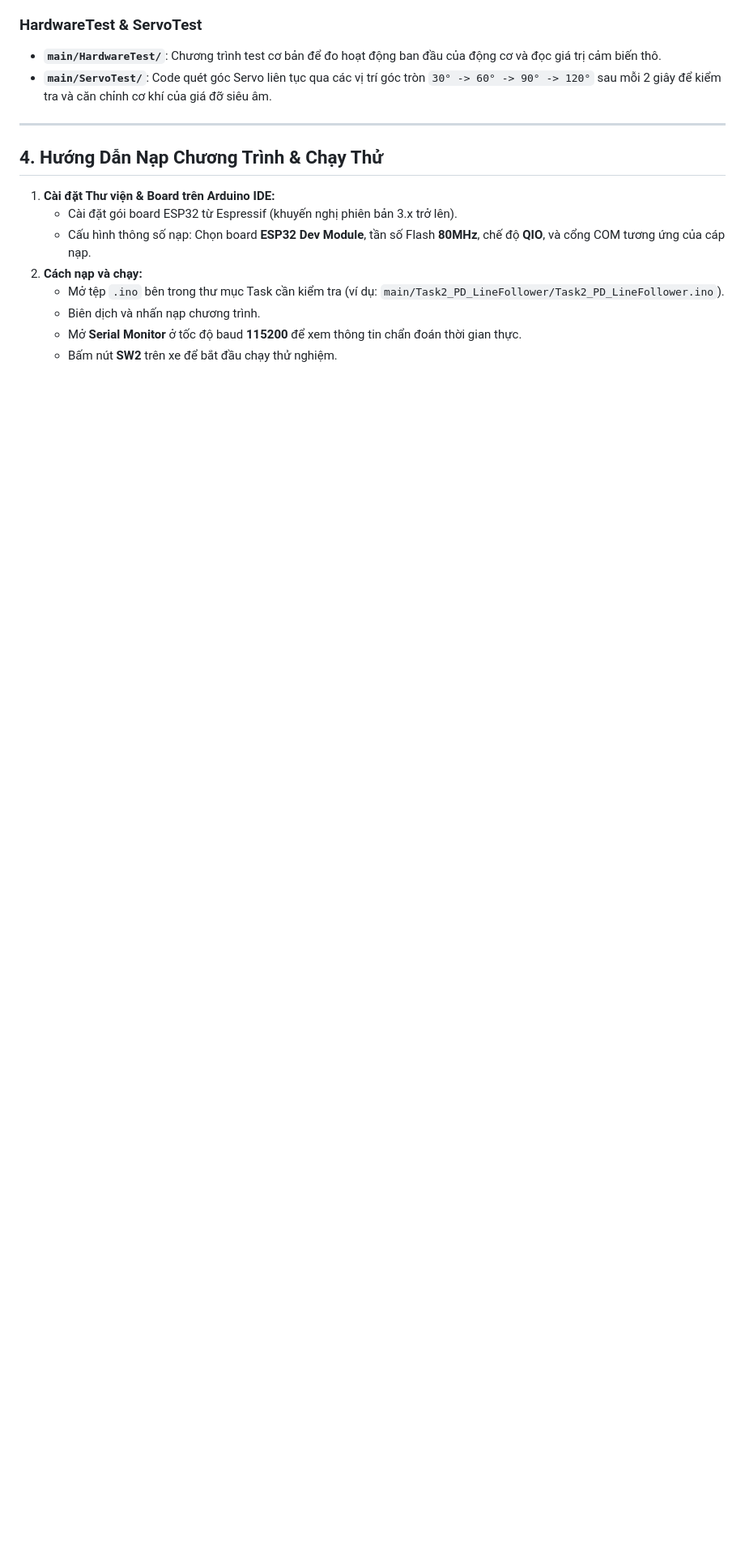
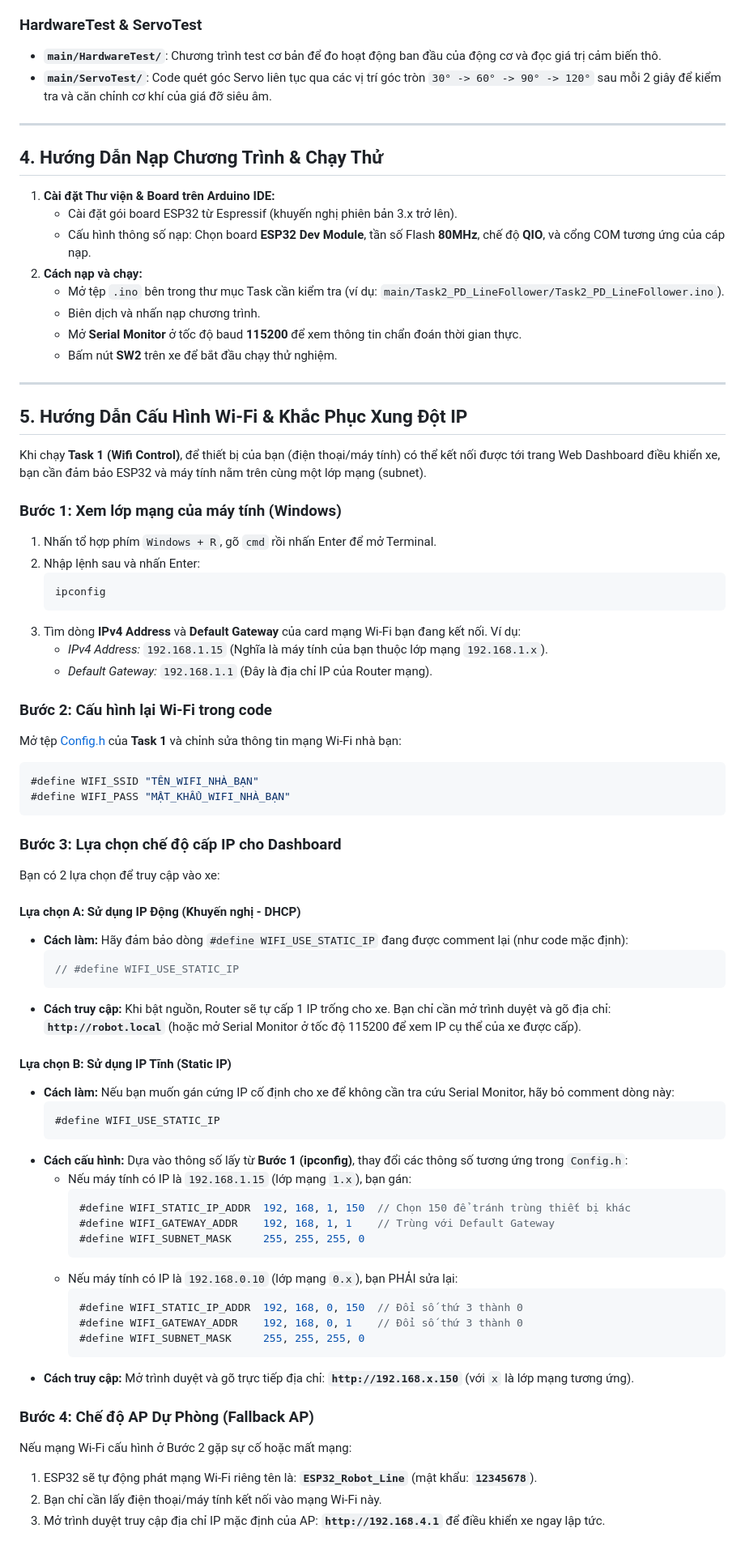
Before and after one commit to trandat09062003/DK_wifi_Do_Line_Tranh_vat_can, a Markdown page: README.md, the part around the change. Shown at 81% size. GitHub-like rendering; blank space fills up the shorter version.

Commit message:
Boc sung huong dan ipconfig va cau hinh wifi trong README

````diff
--- a/README.md
+++ b/README.md
@@ -85,3 +85,62 @@ Mã nguồn được tổ chức thành 3 chế độ (Task) độc lập và m
     *   Biên dịch và nhấn nạp chương trình.
     *   Mở **Serial Monitor** ở tốc độ baud **115200** để xem thông tin chẩn đoán thời gian thực.
     *   Bấm nút **SW2** trên xe để bắt đầu chạy thử nghiệm.
+
+---
+
+## 5. Hướng Dẫn Cấu Hình Wi-Fi & Khắc Phục Xung Đột IP
+
+Khi chạy **Task 1 (Wifi Control)**, để thiết bị của bạn (điện thoại/máy tính) có thể kết nối được tới trang Web Dashboard điều khiển xe, bạn cần đảm bảo ESP32 và máy tính nằm trên cùng một lớp mạng (subnet).
+
+### Bước 1: Xem lớp mạng của máy tính (Windows)
+1.  Nhấn tổ hợp phím `Windows + R`, gõ `cmd` rồi nhấn Enter để mở Terminal.
+2.  Nhập lệnh sau và nhấn Enter:
+    ```bash
+    ipconfig
+    ```
+3.  Tìm dòng **IPv4 Address** và **Default Gateway** của card mạng Wi-Fi bạn đang kết nối. Ví dụ:
+    *   *IPv4 Address:* `192.168.1.15` (Nghĩa là máy tính của bạn thuộc lớp mạng `192.168.1.x`).
+    *   *Default Gateway:* `192.168.1.1` (Đây là địa chỉ IP của Router mạng).
+
+### Bước 2: Cấu hình lại Wi-Fi trong code
+Mở tệp [Config.h](file:///c:/Users/DELL/OneDrive%20-%20Hanoi%20University%20of%20Science%20and%20Technology/Desktop/Xe_Dò_Line/main/Task1_WifiControl/Config.h) của **Task 1** và chỉnh sửa thông tin mạng Wi-Fi nhà bạn:
+```cpp
+#define WIFI_SSID "TÊN_WIFI_NHÀ_BẠN"
+#define WIFI_PASS "MẬT_KHẨU_WIFI_NHÀ_BẠN"
+```
+
+### Bước 3: Lựa chọn chế độ cấp IP cho Dashboard
+Bạn có 2 lựa chọn để truy cập vào xe:
+
+#### Lựa chọn A: Sử dụng IP Động (Khuyến nghị - DHCP)
+*   **Cách làm:** Hãy đảm bảo dòng `#define WIFI_USE_STATIC_IP` đang được comment lại (như code mặc định):
+    ```cpp
+    // #define WIFI_USE_STATIC_IP
+    ```
+*   **Cách truy cập:** Khi bật nguồn, Router sẽ tự cấp 1 IP trống cho xe. Bạn chỉ cần mở trình duyệt và gõ địa chỉ: **`http://robot.local`** (hoặc mở Serial Monitor ở tốc độ 115200 để xem IP cụ thể của xe được cấp).
+
+#### Lựa chọn B: Sử dụng IP Tĩnh (Static IP)
+*   **Cách làm:** Nếu bạn muốn gán cứng IP cố định cho xe để không cần tra cứu Serial Monitor, hãy bỏ comment dòng này:
+    ```cpp
+    #define WIFI_USE_STATIC_IP
+    ```
+*   **Cách cấu hình:** Dựa vào thông số lấy từ **Bước 1 (ipconfig)**, thay đổi các thông số tương ứng trong `Config.h`:
+    *   Nếu máy tính có IP là `192.168.1.15` (lớp mạng `1.x`), bạn gán:
+        ```cpp
+        #define WIFI_STATIC_IP_ADDR  192, 168, 1, 150  // Chọn 150 để tránh trùng thiết bị khác
+        #define WIFI_GATEWAY_ADDR    192, 168, 1, 1    // Trùng với Default Gateway
+        #define WIFI_SUBNET_MASK     255, 255, 255, 0
+        ```
+    *   Nếu máy tính có IP là `192.168.0.10` (lớp mạng `0.x`), bạn PHẢI sửa lại:
+        ```cpp
+        #define WIFI_STATIC_IP_ADDR  192, 168, 0, 150  // Đổi số thứ 3 thành 0
+        #define WIFI_GATEWAY_ADDR    192, 168, 0, 1    // Đổi số thứ 3 thành 0
+        #define WIFI_SUBNET_MASK     255, 255, 255, 0
+        ```
+*   **Cách truy cập:** Mở trình duyệt và gõ trực tiếp địa chỉ: **`http://192.168.x.150`** (với `x` là lớp mạng tương ứng).
+
+### Bước 4: Chế độ AP Dự Phòng (Fallback AP)
+Nếu mạng Wi-Fi cấu hình ở Bước 2 gặp sự cố hoặc mất mạng:
+1.  ESP32 sẽ tự động phát mạng Wi-Fi riêng tên là: **`ESP32_Robot_Line`** (mật khẩu: **`12345678`**).
+2.  Bạn chỉ cần lấy điện thoại/máy tính kết nối vào mạng Wi-Fi này.
+3.  Mở trình duyệt truy cập địa chỉ IP mặc định của AP: **`http://192.168.4.1`** để điều khiển xe ngay lập tức.
````
